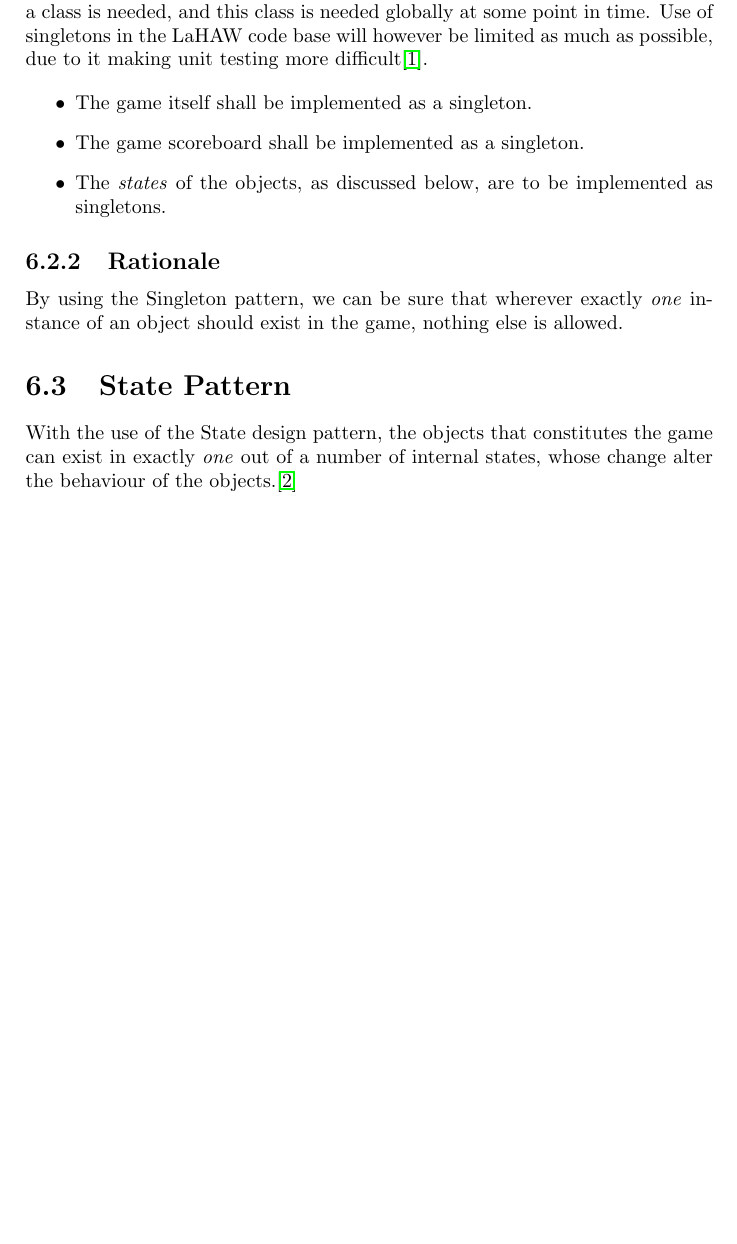
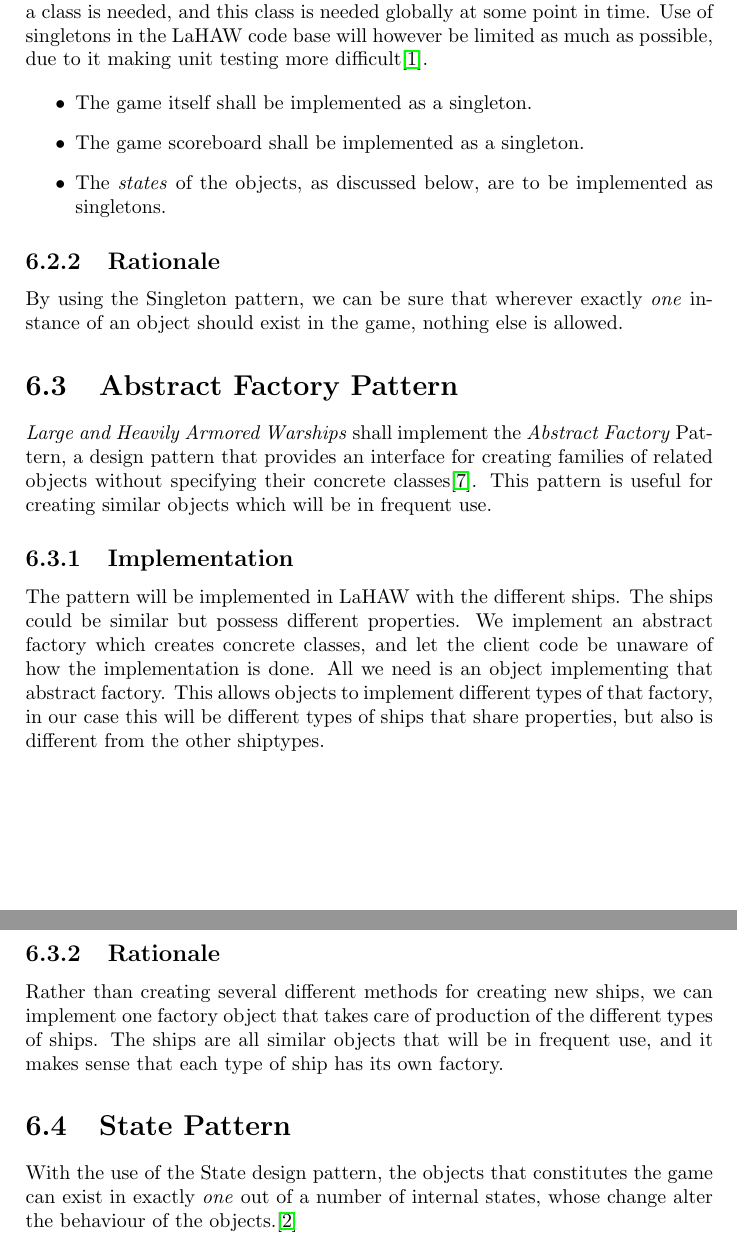
Before and after one commit to trondkla/TDT4240---A2---Battleship, a LaTeX thesis (Reports/Architecture/main.tex, which reads Reports/Architecture/Patterns.tex): part of page 9 of 12 before the commit and two parts of pages 9 and 10 of 13 after it, the two joined at a grey line, cut so that both start at the same text, the shorter picture padded with empty space. Compiled offline with pdfLaTeX.

Commit message:
Added abstract factory

```diff
--- a/Reports/Architecture/Patterns.tex
+++ b/Reports/Architecture/Patterns.tex
@@ -40,6 +40,19 @@ The following chapter is concerned with the patterns used in realizing LaHAW.
         \subsection{Rationale}
         By using the Singleton pattern, we can be sure that wherever exactly \emph{one} instance of an object should exist in the game, nothing else is allowed.
 
+%--------------------
+%    ABSTRACT FACTORY
+%--------------------
+
+\section{Abstract Factory Pattern}
+\emph{Large and Heavily Armored Warships} shall implement the \emph{Abstract Factory} Pattern, a design pattern that provides an interface for creating families of related objects without specifying their concrete classes\cite{abstractfactory}. This pattern is useful for creating similar objects which will be in frequent use.
+
+
+    \subsection{Implementation}
+    The pattern will be implemented in LaHAW with the different ships. The ships could be similar but possess different properties. We implement an abstract factory which creates concrete classes, and let the client code be unaware of how the implementation is done. All we need is an object implementing that abstract factory. This allows objects to implement different types of that factory, in our case this will be different types of ships that share properties, but also is different from the other shiptypes.
+
+    \subsection{Rationale}
+    Rather than creating several different methods for creating new ships, we can implement one factory object that takes care of production of the different types of ships. The ships are all similar objects that will be in frequent use, and it makes sense that each type of ship has its own factory.
 
 %--------------------
 %    STATE PATTERN
```
